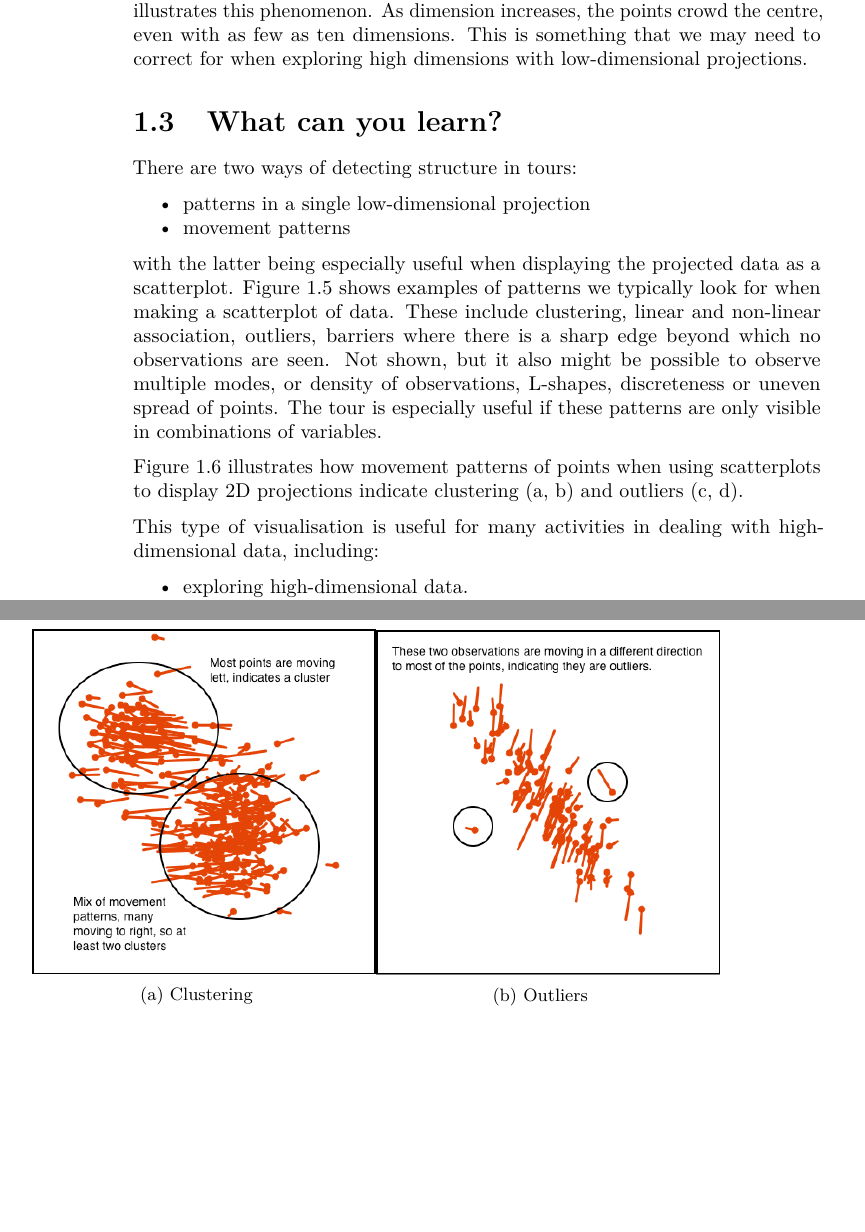
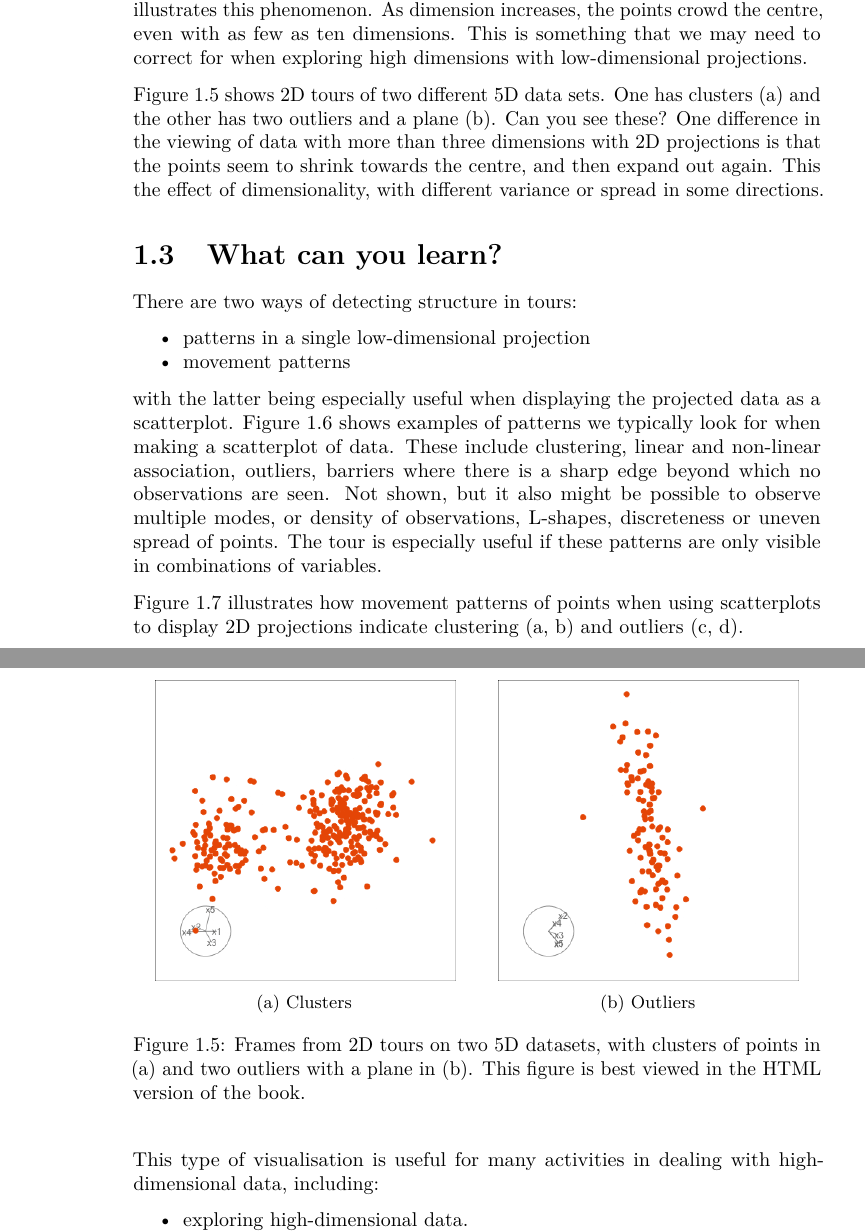
Before and after one commit to dicook/mulgar_book, a LaTeX thesis (Interactively-exploring-high-dimensional-data-and-models-in-R.tex): two parts of pages 16 and 19 of 41 before the commit and two parts of pages 16 and 18 of 41 after it, joined at a grey line, cut so that both start at the same text, the shorter picture padded with empty space. Compiled offline with pdfLaTeX.

Commit message:
made an info box and put sill shots of gif figure in to keep numbering the same

```diff
--- a/Interactively-exploring-high-dimensional-data-and-models-in-R.tex
+++ b/Interactively-exploring-high-dimensional-data-and-models-in-R.tex
@@ -141,6 +141,10 @@
 
 \usepackage{amsmath}
 \usepackage{blkarray}
+\usepackage[most]{tcolorbox}
+\usepackage{xcolor}
+\definecolor{info}{HTML}{CBC988}
+\definecolor{infostripe}{HTML}{EAC024}
 \usepackage{imakeidx}
 \makeindex
 \makeatletter
@@ -211,7 +215,7 @@
 
 \title{Interactively exploring high-dimensional data and models in R}
 \author{Dianne Cook and Ursula Laa}
-\date{2023-11-05}
+\date{2023-11-06}
 
 \begin{document}
 \frontmatter
@@ -603,6 +607,51 @@ centre.}
 
 \end{figure}
 
+Figure~\ref{fig-tour-intro-pdf} shows 2D tours of two different 5D data
+sets. One has clusters (a) and the other has two outliers and a plane
+(b). Can you see these? One difference in the viewing of data with more
+than three dimensions with 2D projections is that the points seem to
+shrink towards the centre, and then expand out again. This the effect of
+dimensionality, with different variance or spread in some directions.
+
+\begin{figure}
+
+\begin{minipage}[t]{0.50\linewidth}
+
+{\centering
+
+\raisebox{-\height}{
+
+\includegraphics[width=2.08333in,height=\textheight]{images/clusters-intro.png}
+
+}
+
+}
+
+\subcaption{\label{fig-tour-clusters}Clusters}
+\end{minipage}%
+%
+\begin{minipage}[t]{0.50\linewidth}
+
+{\centering
+
+\raisebox{-\height}{
+
+\includegraphics[width=2.08333in,height=\textheight]{images/outlier-intro.png}
+
+}
+
+}
+
+\subcaption{\label{fig-tour-clusters}Outliers}
+\end{minipage}%
+
+\caption{\label{fig-tour-intro-pdf}Frames from 2D tours on two 5D
+datasets, with clusters of points in (a) and two outliers with a plane
+in (b). This figure is best viewed in the HTML version of the book.}
+
+\end{figure}
+
 \hypertarget{what-can-you-learn}{%
 \section{What can you learn?}\label{what-can-you-learn}}
 
```
Also changed, not shown: _quarto.yml (+4 -0 lines), _book/1-intro_files/figure-pdf/fig-density-1.pdf, _book/1-intro_files/figure-pdf/fig-dimension-cubes-1.pdf, _book/1-intro_files/figure-pdf/fig-example-structure-1.pdf, _book/1-intro_files/figure-pdf/fig-explain-1D-pdf-1.pdf, _book/1-intro_files/figure-pdf/fig-explain-2D-pdf-1.pdf, _book/1-intro_files/figure-pdf/unnamed-chunk-4-1.pdf, _book/1-intro_files/figure-pdf/unnamed-chunk-8-1.pdf, _book/Interactively-exploring-high-dimensional-data-and-models-in-R.pdf, images/clusters-intro.png (added), images/outlier-intro.png (added), Interactively-exploring-high-dimensional-data-and-models-in-R.tex (24 more changed lines), 1 other file.
